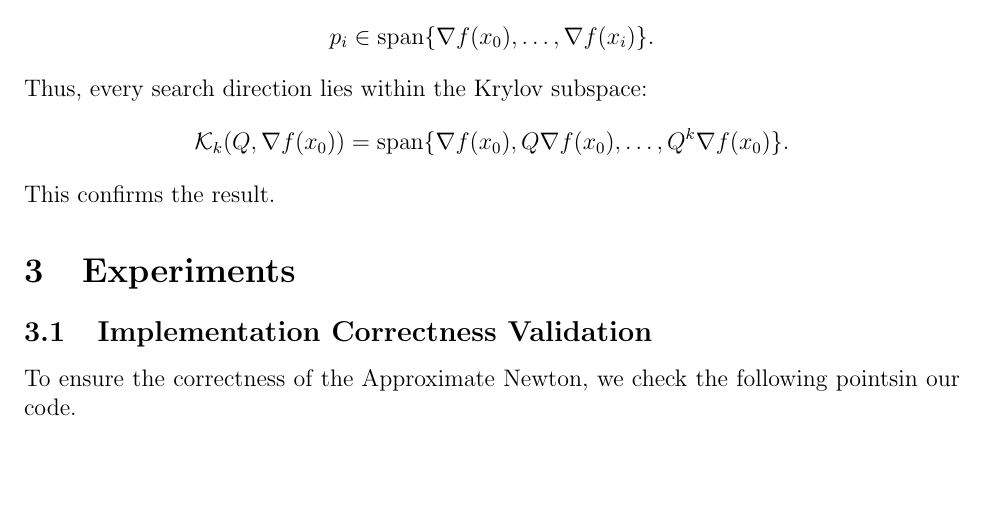
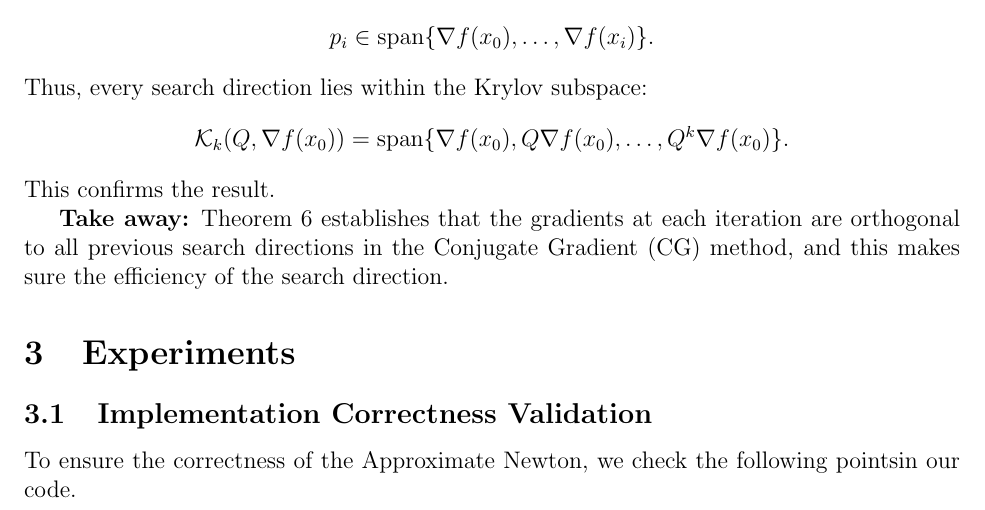
Before and after one commit to santiweide/ku2025-no, a LaTeX document (handin_3.tex): part of page 2 of 5, cut so that both start at the same text, the shorter picture padded with empty space. Compiled offline with pdfLaTeX.

Commit message:
add takeaway

```diff
--- a/handin_3.tex
+++ b/handin_3.tex
@@ -115,6 +115,9 @@ Thus, every search direction lies within the Krylov subspace:
 \mathcal{K}_k(Q, \nabla f(x_0)) = \text{span}\{ \nabla f(x_0), Q \nabla f(x_0), \dots, Q^k \nabla f(x_0) \}.
 \]
 This confirms the result.
+
+\textbf{Take away:} Theorem 6 establishes that the gradients at each iteration are orthogonal to all previous search directions in the Conjugate Gradient (CG) method, and this makes sure the efficiency of the search direction.
+
 
 \section{Experiments}
 
```
